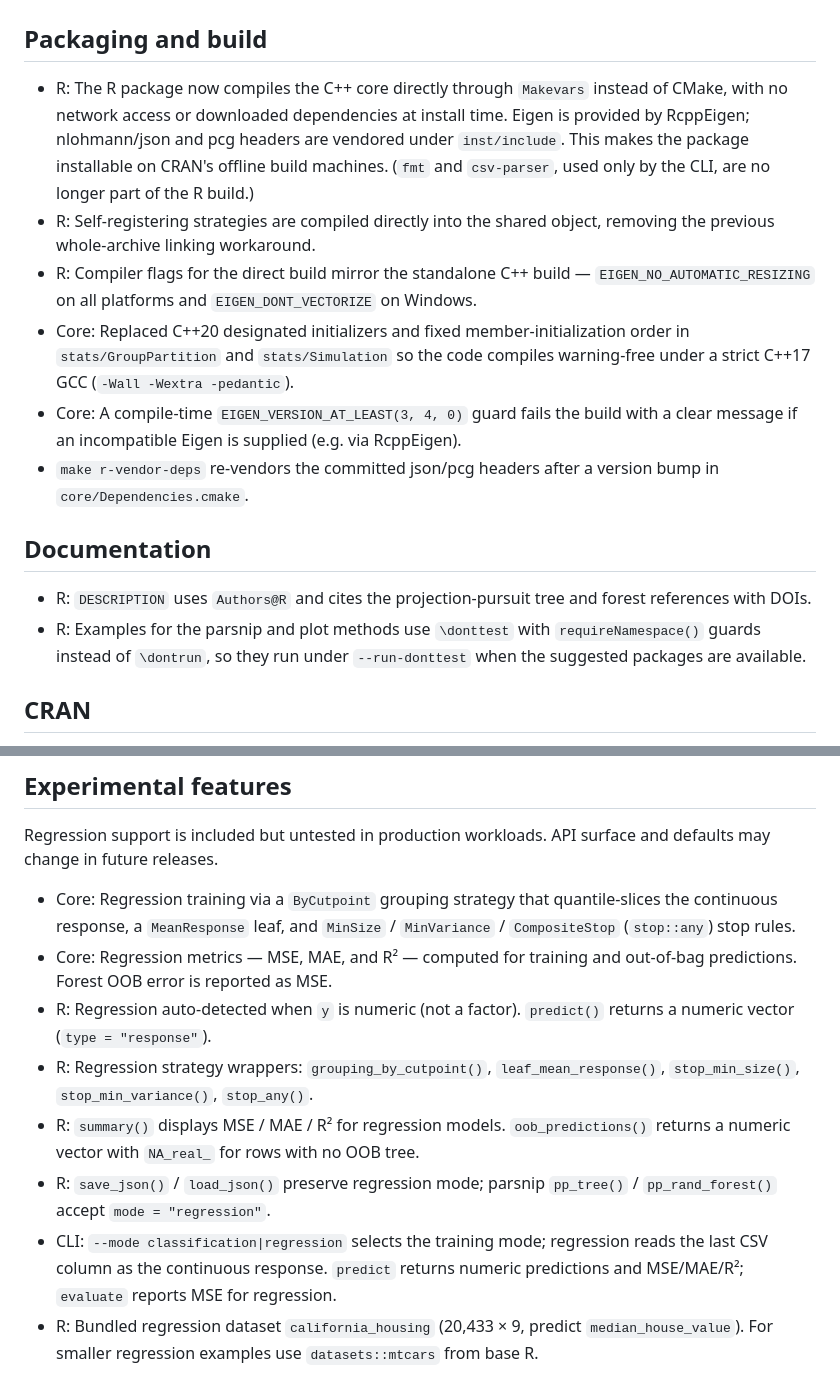
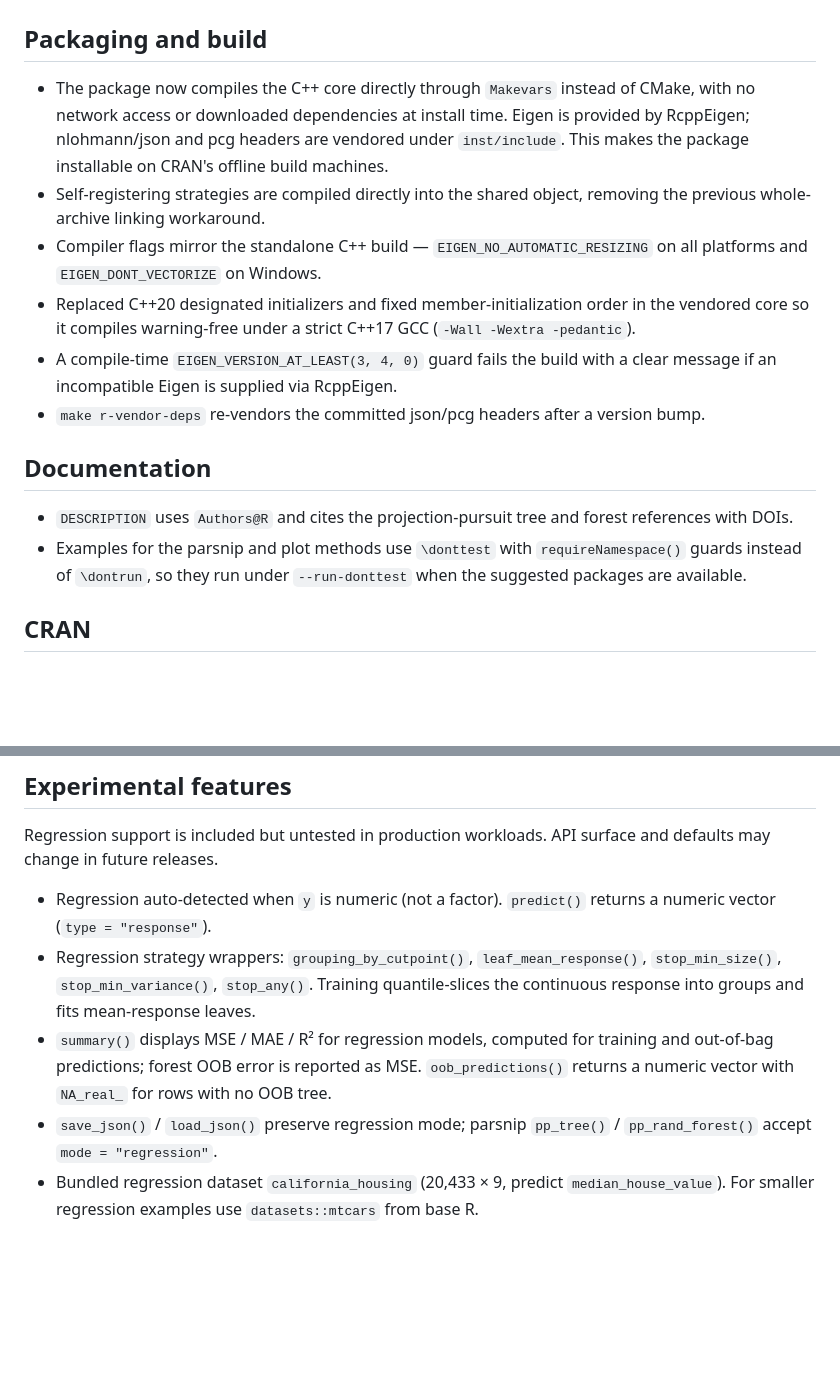
Before and after one commit to andres-vidal/ppforest2-r, a Markdown page: NEWS.md, 2 parts joined by grey strips. Drawn GitHub-style; blank space fills up the shorter version.

```diff
--- a/NEWS.md
+++ b/NEWS.md
@@ -35,17 +18,17 @@
 
 ## Packaging and build
 
-- R: The R package now compiles the C++ core directly through `Makevars` instead of CMake, with no network access or downloaded dependencies at install time. Eigen is provided by RcppEigen; nlohmann/json and pcg headers are vendored under `inst/include`. This makes the package installable on CRAN's offline build machines. (`fmt` and `csv-parser`, used only by the CLI, are no longer part of the R build.)
-- R: Self-registering strategies are compiled directly into the shared object, removing the previous whole-archive linking workaround.
-- R: Compiler flags for the direct build mirror the standalone C++ build — `EIGEN_NO_AUTOMATIC_RESIZING` on all platforms and `EIGEN_DONT_VECTORIZE` on Windows.
-- Core: Replaced C++20 designated initializers and fixed member-initialization order in `stats/GroupPartition` and `stats/Simulation` so the code compiles warning-free under a strict C++17 GCC (`-Wall -Wextra -pedantic`).
-- Core: A compile-time `EIGEN_VERSION_AT_LEAST(3, 4, 0)` guard fails the build with a clear message if an incompatible Eigen is supplied (e.g. via RcppEigen).
-- `make r-vendor-deps` re-vendors the committed json/pcg headers after a version bump in `core/Dependencies.cmake`.
+- The package now compiles the C++ core directly through `Makevars` instead of CMake, with no network access or downloaded dependencies at install time. Eigen is provided by RcppEigen; nlohmann/json and pcg headers are vendored under `inst/include`. This makes the package installable on CRAN's offline build machines.
+- Self-registering strategies are compiled directly into the shared object, removing the previous whole-archive linking workaround.
+- Compiler flags mirror the standalone C++ build — `EIGEN_NO_AUTOMATIC_RESIZING` on all platforms and `EIGEN_DONT_VECTORIZE` on Windows.
+- Replaced C++20 designated initializers and fixed member-initialization order in the vendored core so it compiles warning-free under a strict C++17 GCC (`-Wall -Wextra -pedantic`).
+- A compile-time `EIGEN_VERSION_AT_LEAST(3, 4, 0)` guard fails the build with a clear message if an incompatible Eigen is supplied via RcppEigen.
+- `make r-vendor-deps` re-vendors the committed json/pcg headers after a version bump.
 
 ## Documentation
 
-- R: `DESCRIPTION` uses `Authors@R` and cites the projection-pursuit tree and forest references with DOIs.
-- R: Examples for the parsnip and plot methods use `\donttest` with `requireNamespace()` guards instead of `\dontrun`, so they run under `--run-donttest` when the suggested packages are available.
+- `DESCRIPTION` uses `Authors@R` and cites the projection-pursuit tree and forest references with DOIs.
+- Examples for the parsnip and plot methods use `\donttest` with `requireNamespace()` guards instead of `\dontrun`, so they run under `--run-donttest` when the suggested packages are available.
 
 ## CRAN
 
@@ -84,11 +58,8 @@
 
 Regression support is included but untested in production workloads. API surface and defaults may change in future releases.
 
-- Core: Regression training via a `ByCutpoint` grouping strategy that quantile-slices the continuous response, a `MeanResponse` leaf, and `MinSize` / `MinVariance` / `CompositeStop` (`stop::any`) stop rules.
-- Core: Regression metrics — MSE, MAE, and R² — computed for training and out-of-bag predictions. Forest OOB error is reported as MSE.
-- R: Regression auto-detected when `y` is numeric (not a factor). `predict()` returns a numeric vector (`type = "response"`).
-- R: Regression strategy wrappers: `grouping_by_cutpoint()`, `leaf_mean_response()`, `stop_min_size()`, `stop_min_variance()`, `stop_any()`.
-- R: `summary()` displays MSE / MAE / R² for regression models. `oob_predictions()` returns a numeric vector with `NA_real_` for rows with no OOB tree.
-- R: `save_json()` / `load_json()` preserve regression mode; parsnip `pp_tree()` / `pp_rand_forest()` accept `mode = "regression"`.
-- CLI: `--mode classification|regression` selects the training mode; regression reads the last CSV column as the continuous response. `predict` returns numeric predictions and MSE/MAE/R²; `evaluate` reports MSE for regression.
-- R: Bundled regression dataset `california_housing` (20,433 × 9, predict `median_house_value`). For smaller regression examples use `datasets::mtcars` from base R.
+- Regression auto-detected when `y` is numeric (not a factor). `predict()` returns a numeric vector (`type = "response"`).
+- Regression strategy wrappers: `grouping_by_cutpoint()`, `leaf_mean_response()`, `stop_min_size()`, `stop_min_variance()`, `stop_any()`. Training quantile-slices the continuous response into groups and fits mean-response leaves.
+- `summary()` displays MSE / MAE / R² for regression models, computed for training and out-of-bag predictions; forest OOB error is reported as MSE. `oob_predictions()` returns a numeric vector with `NA_real_` for rows with no OOB tree.
+- `save_json()` / `load_json()` preserve regression mode; parsnip `pp_tree()` / `pp_rand_forest()` accept `mode = "regression"`.
+- Bundled regression dataset `california_housing` (20,433 × 9, predict `median_house_value`). For smaller regression examples use `datasets::mtcars` from base R.
```
Also changed, not shown: other parts of NEWS.md (+17 -43 lines).
